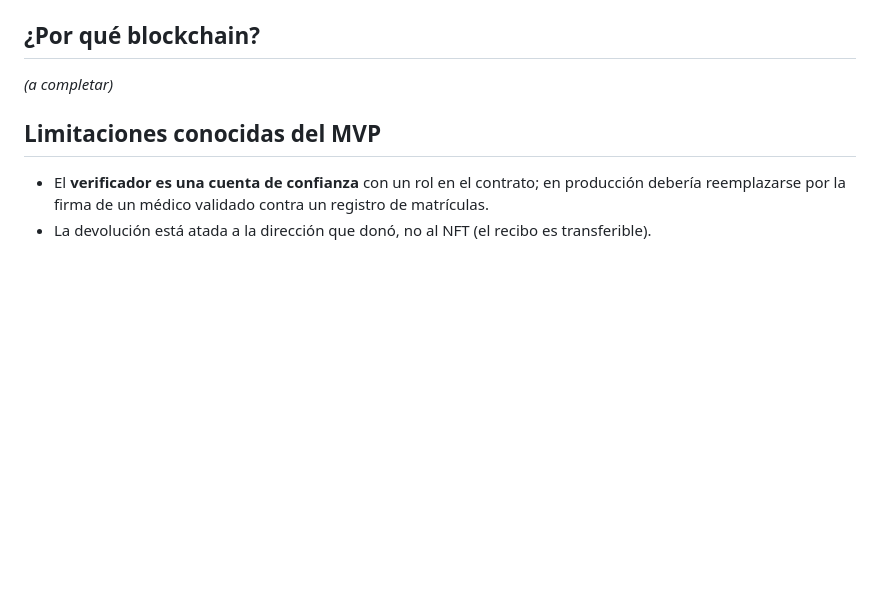
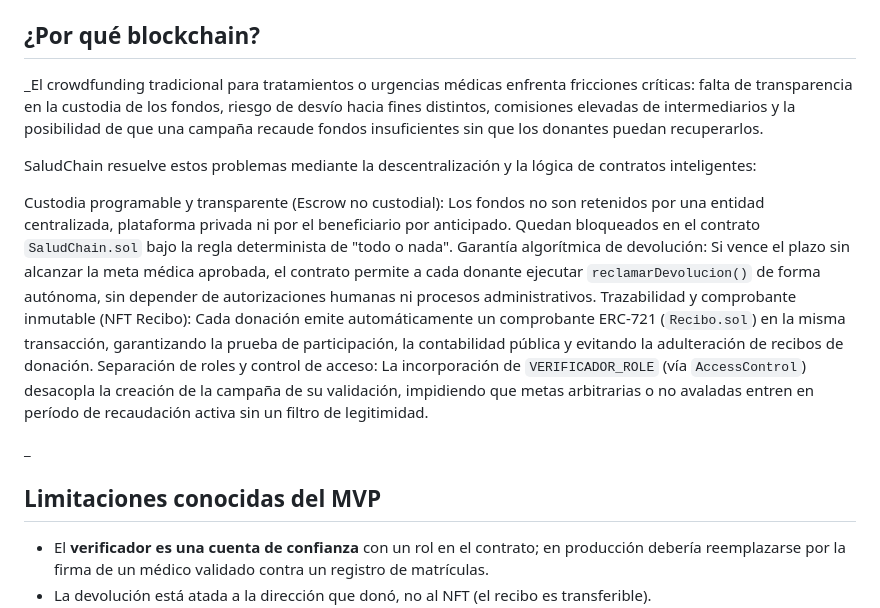
Before and after one commit to hbarrabasqui/saludchain, a Markdown page: README.md, the part around one of its changes. Rendered like a GitHub page; blank space fills up the shorter version.

```diff
--- a/README.md
+++ b/README.md
@@ -124,7 +124,16 @@ Gestión de roles (el admin le dio el rol de verificador a Kipu_3 y se lo quitó
 
 ## ¿Por qué blockchain?
 
-_(a completar)_
+_El crowdfunding tradicional para tratamientos o urgencias médicas enfrenta fricciones críticas: falta de transparencia en la custodia de los fondos, riesgo de desvío hacia fines distintos, comisiones elevadas de intermediarios y la posibilidad de que una campaña recaude fondos insuficientes sin que los donantes puedan recuperarlos.
+
+SaludChain resuelve estos problemas mediante la descentralización y la lógica de contratos inteligentes:
+
+Custodia programable y transparente (Escrow no custodial): Los fondos no son retenidos por una entidad centralizada, plataforma privada ni por el beneficiario por anticipado. Quedan bloqueados en el contrato `SaludChain.sol` bajo la regla determinista de "todo o nada".
+Garantía algorítmica de devolución: Si vence el plazo sin alcanzar la meta médica aprobada, el contrato permite a cada donante ejecutar `reclamarDevolucion()` de forma autónoma, sin depender de autorizaciones humanas ni procesos administrativos.
+Trazabilidad y comprobante inmutable (NFT Recibo): Cada donación emite automáticamente un comprobante ERC-721 (`Recibo.sol`) en la misma transacción, garantizando la prueba de participación, la contabilidad pública y evitando la adulteración de recibos de donación.
+Separación de roles y control de acceso: La incorporación de `VERIFICADOR_ROLE` (vía `AccessControl`) desacopla la creación de la campaña de su validación, impidiendo que metas arbitrarias o no avaladas entren en período de recaudación activa sin un filtro de legitimidad.
+
+_
 
 ## Limitaciones conocidas del MVP
 
```
Also changed, not shown: other parts of README.md (+41 -2 lines).
